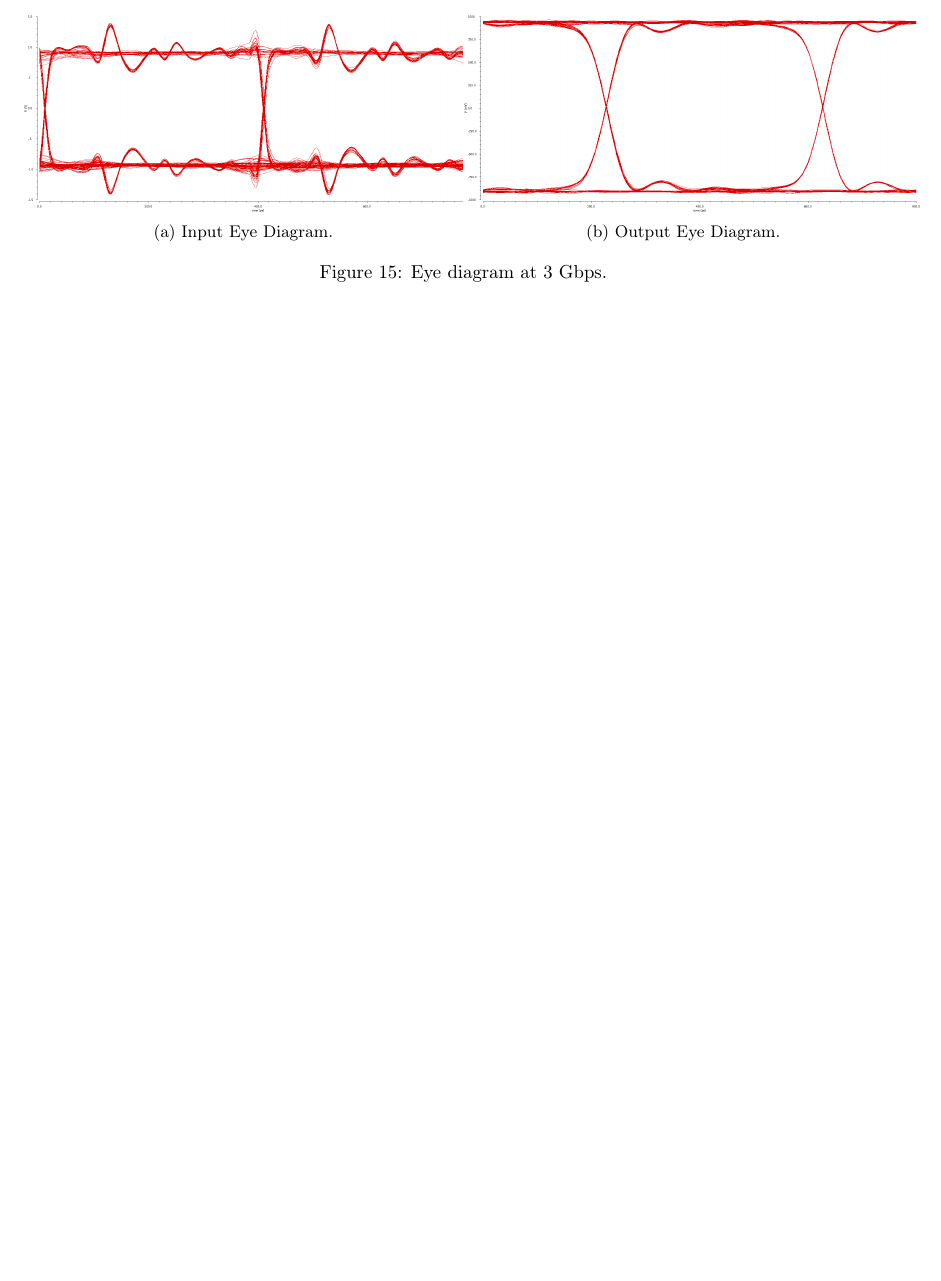
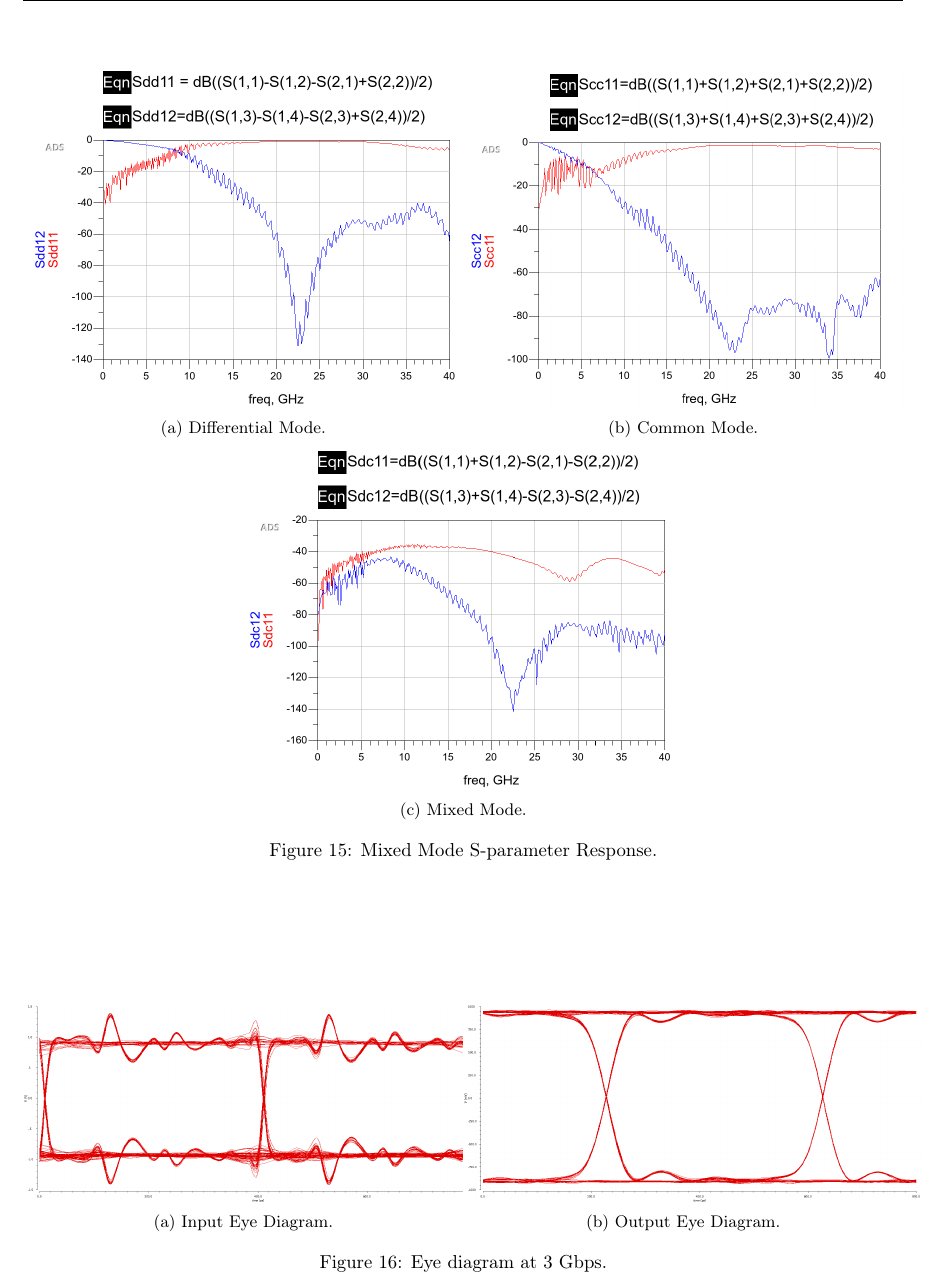
Before and after one commit to cpcqrt/ece546_hssl, a LaTeX book (latex_report/ECE546-High Speed Link.tex): part of page 10 of 11 before the commit and part of page 11 of 12 after it, cut at the place of the change, the shorter picture padded with empty space. Compiled offline with pdfLaTeX.

Commit message:
ads added

```diff
--- a/latex_report/ECE546-High Speed Link.tex
+++ b/latex_report/ECE546-High Speed Link.tex
@@ -352,6 +352,24 @@ Fig.~\ref{fig:bonding_wire_S} shows the s parameter of both differential and com
 	\caption{Smith chart of Sdd11 and Sdd22 of bonding wire transition.}
 \end{figure*}
 
+\begin{figure*}[htbp!]
+	\centering
+	\begin{minipage}[b]{0.5\linewidth}
+		\includegraphics[width=\textwidth]{./img/S-parameter/differential.png}
+		\subcaption{Differential Mode.}
+	\end{minipage}%
+	\begin{minipage}[b]{0.5\linewidth}
+		\includegraphics[width=\textwidth]{./img/S-parameter/common.png}
+		\subcaption{Common Mode.}
+	\end{minipage}
+	\begin{minipage}[b]{0.5\linewidth}
+		\includegraphics[width=\textwidth]{./img/S-parameter/mixed.png}
+		\subcaption{Mixed Mode.}
+	\end{minipage}
+	\caption{Mixed Mode S-parameter Response.}
+	\vskip0.2in
+\end{figure*}
+
 \subsection{Channel Response}
 \begin{figure*}[htbp!]
 	\centering
```
Also changed, not shown: latex_report/img/s-parameter/common.png (added), latex_report/img/s-parameter/differential.png (added), latex_report/img/s-parameter/mixed.png (added).
